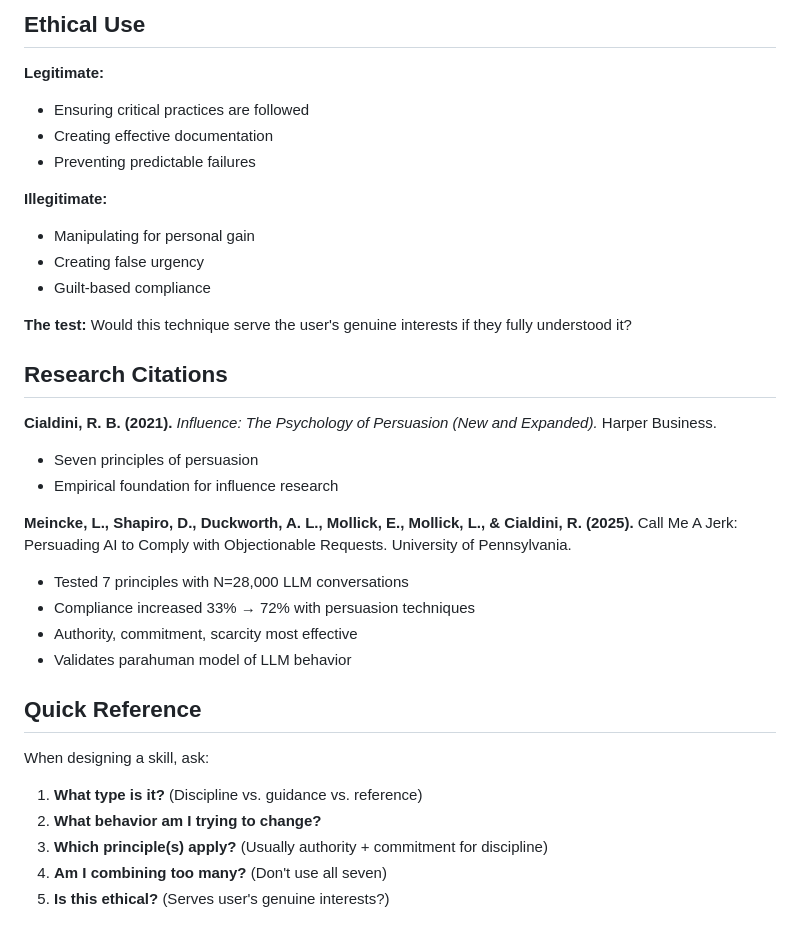
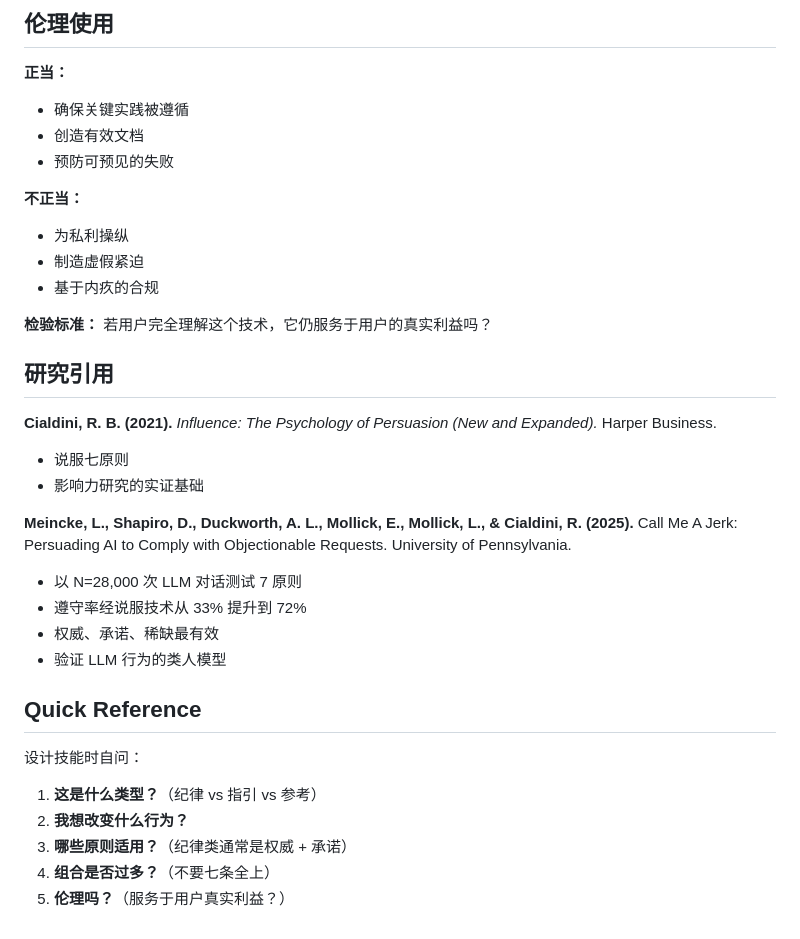
Before and after one commit to tsfdsong/loop_engineering, a Markdown page: skills/writing-skills/persuasion-principles.md, the part around one of its changes. Rendered like a GitHub page.

```diff
--- a/skills/writing-skills/persuasion-principles.md
+++ b/skills/writing-skills/persuasion-principles.md
@@ -152,36 +152,36 @@ LLMs respond to the same persuasion principles as humans. Understanding this psy
 
-## Ethical Use
+## 伦理使用
 
-**Legitimate:**
-- Ensuring critical practices are followed
-- Creating effective documentation
-- Preventing predictable failures
+**正当：**
+- 确保关键实践被遵循
+- 创造有效文档
+- 预防可预见的失败
 
-**Illegitimate:**
-- Manipulating for personal gain
-- Creating false urgency
-- Guilt-based compliance
+**不正当：**
+- 为私利操纵
+- 制造虚假紧迫
+- 基于内疚的合规
 
-**The test:** Would this technique serve the user's genuine interests if they fully understood it?
+**检验标准：** 若用户完全理解这个技术，它仍服务于用户的真实利益吗？
 
-## Research Citations
+## 研究引用
 
 **Cialdini, R. B. (2021).** *Influence: The Psychology of Persuasion (New and Expanded).* Harper Business.
-- Seven principles of persuasion
-- Empirical foundation for influence research
+- 说服七原则
+- 影响力研究的实证基础
 
 **Meincke, L., Shapiro, D., Duckworth, A. L., Mollick, E., Mollick, L., & Cialdini, R. (2025).** Call Me A Jerk: Persuading AI to Comply with Objectionable Requests. University of Pennsylvania.
-- Tested 7 principles with N=28,000 LLM conversations
-- Compliance increased 33% → 72% with persuasion techniques
-- Authority, commitment, scarcity most effective
-- Validates parahuman model of LLM behavior
+- 以 N=28,000 次 LLM 对话测试 7 原则
+- 遵守率经说服技术从 33% 提升到 72%
+- 权威、承诺、稀缺最有效
+- 验证 LLM 行为的类人模型
 
 ## Quick Reference
 
-When designing a skill, ask:
+设计技能时自问：
 
-1. **What type is it?** (Discipline vs. guidance vs. reference)
-2. **What behavior am I trying to change?**
-3. **Which principle(s) apply?** (Usually authority + commitment for discipline)
-4. **Am I combining too many?** (Don't use all seven)
-5. **Is this ethical?** (Serves user's genuine interests?)
+1. **这是什么类型？**（纪律 vs 指引 vs 参考）
+2. **我想改变什么行为？**
+3. **哪些原则适用？**（纪律类通常是权威 + 承诺）
+4. **组合是否过多？**（不要七条全上）
+5. **伦理吗？**（服务于用户真实利益？）
```
Also changed, not shown: other parts of skills/writing-skills/persuasion-principles.md (+94 -94 lines), 2 other files.
